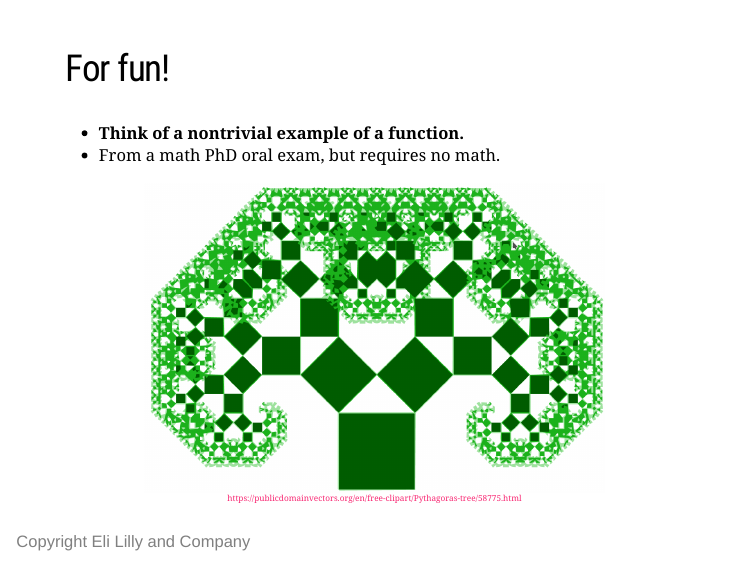
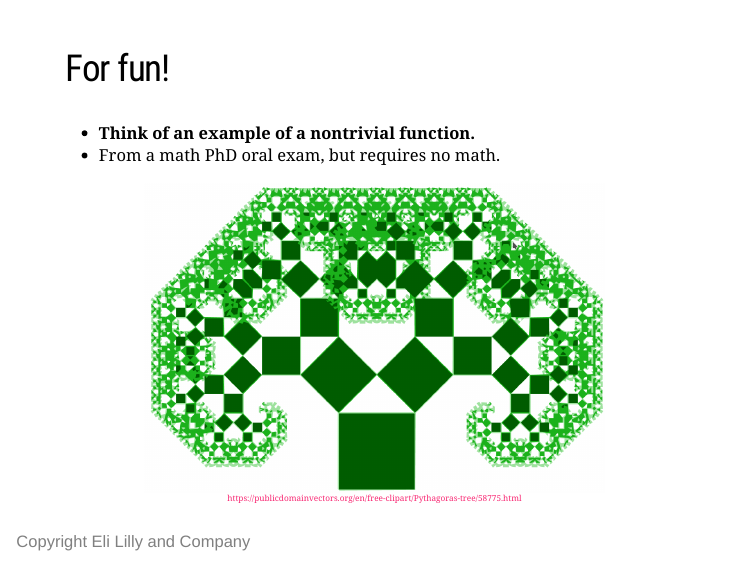
Before and after one commit to wlandau/learndrake, an R Markdown document (index.Rmd): page 38 of 38. The pictures show the slides in the output file index.html that the author committed with the source; the slides are laid out offline by our stand-in for remark.js, each with all of its steps uncovered, in fonts that may differ from those the slides ask for, and without slide numbers, shadows or browser add-ons.

Commit message:
Update gh-pages slides

```diff
--- a/index.Rmd
+++ b/index.Rmd
@@ -685,7 +685,7 @@ drake::drake_example("customer-churn")
 
 ## For fun!
 
-- **Think of a nontrivial example of a function.**
+- **Think of an example of a nontrivial function.**
 - From a math PhD oral exam, but requires no math.
 
 <center>
```
Also changed, not shown: index.html.
